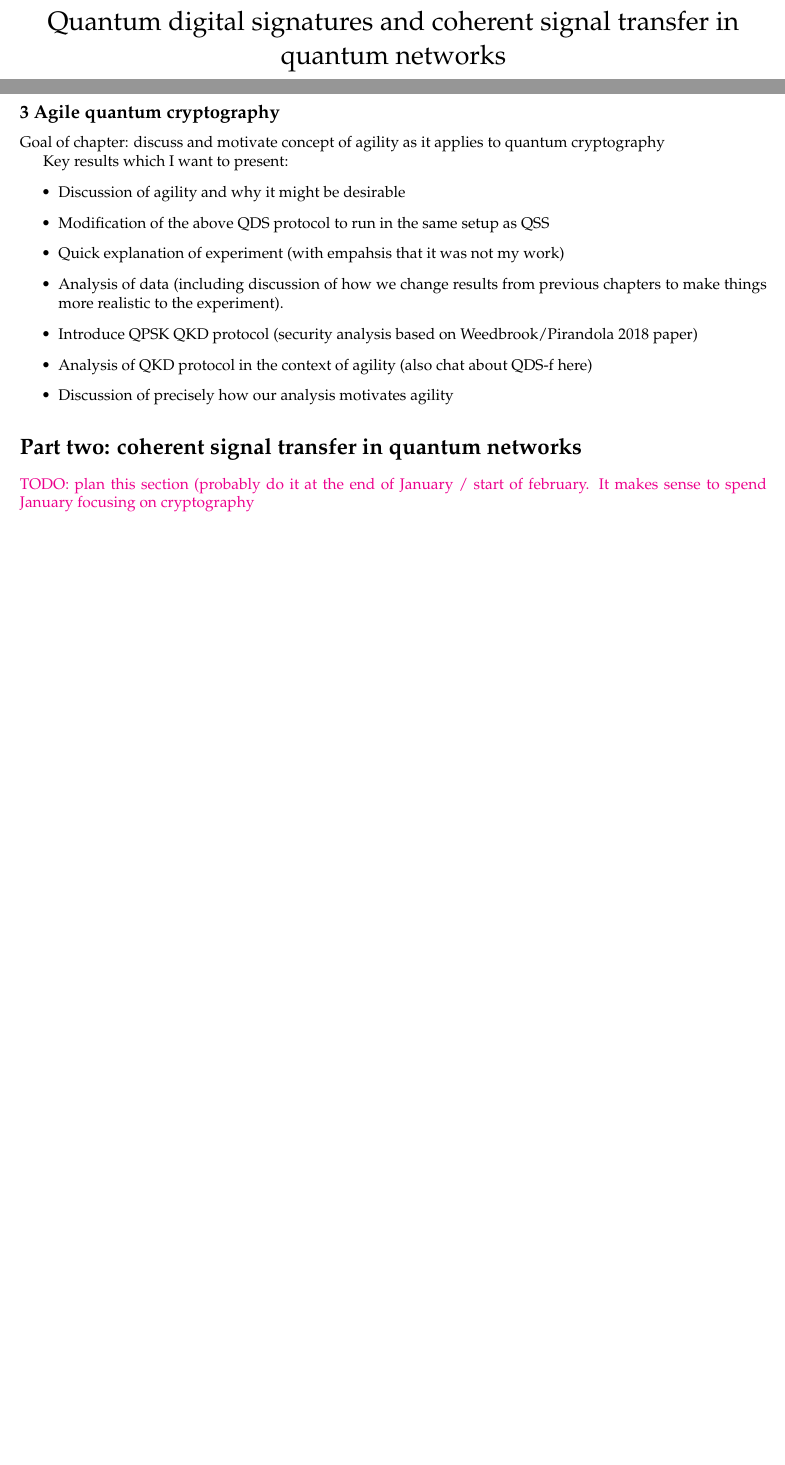
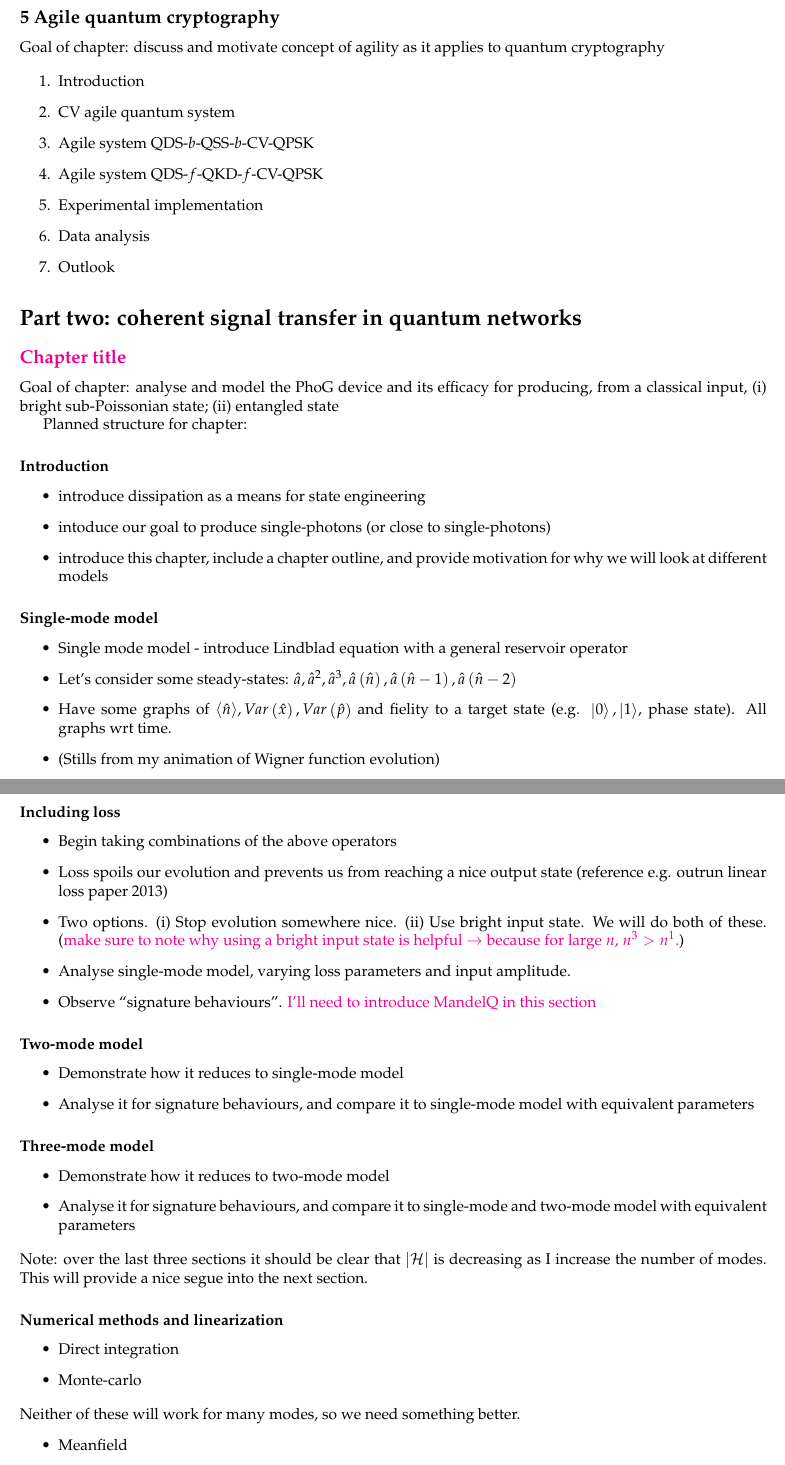
Before and after one commit to mtqoi/Thesis, a LaTeX document (Planning/plan.tex): two parts of pages 1 and 2 of 2 before the commit and two parts of pages 2 and 3 of 3 after it, joined at a grey line, cut so that both start at the same text, the shorter picture padded with empty space. Compiled offline with pdfLaTeX.

Commit message:
Updated thesis plan.

```diff
--- a/Planning/plan.tex
+++ b/Planning/plan.tex
@@ -2,9 +2,11 @@
 
 \usepackage[noBBpl]{mathpazo}
 \usepackage{color}
+\usepackage{amsmath}
+\usepackage{physics}
 \usepackage{geometry} \geometry{ a4paper, total={170mm,257mm}, left=20mm, top=20mm,}
 \def\MT #1{\textcolor{magenta}{#1}}
-\title{Quantum digital signatures and coherent signal transfer in quantum networks \\ \vspace{0.2in}  \Large Thesis plan}
+\title{Title of my thesis \\ \vspace{0.2in}  \Large Thesis plan}
 \author{Matthew Thornton}
 \date{\today}
 \begin{document}
@@ -26 +62,31 @@ Historical overview of development of quantum cryptography. Lead up to a thoroug
+\subsection*{5 Agile quantum cryptography}
+Goal of chapter: discuss and motivate concept of agility as it applies to quantum cryptography
+
+\begin{enumerate}
+\item Introduction
+\item CV agile quantum system
+\item Agile system QDS-$b$-QSS-$b$-CV-QPSK
+\item Agile system QDS-$f$-QKD-$f$-CV-QPSK
+\item Experimental implementation
+\item Data analysis
+\item Outlook
+\end{enumerate}
+
+\section*{Part two: coherent signal transfer in quantum networks}
+\subsection*{\MT{Chapter title}}
+Goal of chapter: analyse and model the PhoG device and its efficacy for producing, from a classical input, (i) bright sub-Poissonian state; (ii) entangled state
+
+Planned structure for chapter:
+\subsubsection*{Introduction}
 \begin{itemize}
+\item introduce dissipation as a means for state engineering
+\item intoduce our goal to produce single-photons (or close to single-photons)
+\item introduce this chapter, include a chapter outline, and provide motivation for why we will look at different models
+\end{itemize}
+
+\subsubsection*{Single-mode model}
+\begin{itemize}
+\item Single mode model - introduce Lindblad equation with a general reservoir operator
+\item Let's consider some steady-states: $\hat{a}, \hat{a}^2, \hat{a}^3, \hat{a}\left(\hat{n}\right), \hat{a}\left(\hat{n} - 1\right), \hat{a}\left(\hat{n}-2\right)$
+\item Have some graphs of $\langle \hat{n}\rangle, Var\left(\hat{x}\right), Var\left(\hat{p}\right)$ and fielity to a target state (e.g. $\ket{0}, \ket{1}$, phase state). All graphs wrt time.
+\item (Stills from my animation of Wigner function evolution)
@@ -30,5 +93,10 @@ Historical overview of development of quantum cryptography. Lead up to a thoroug
 \end{itemize}
 
 
-Key results which I want to present:
+\subsubsection*{Including loss}
 \begin{itemize}
+\item Begin taking combinations of the above operators
+\item Loss spoils our evolution and prevents us from reaching a nice output state (reference e.g. outrun linear loss paper 2013)
+\item Two options. (i) Stop evolution somewhere nice. (ii) Use bright input state. We will do both of these. (\MT{make sure to note why using a bright input state is helpful $\rightarrow$ because for large $n$, $n^3 > n^1$.})
+\item Analyse single-mode model, varying loss parameters and input amplitude.
+\item Observe ``signature behaviours''.  \MT{I'll need to introduce MandelQ in this section}
@@ -40,2 +103,3 @@ Key results which I want to present:
 \end{itemize}
 
+\subsubsection*{Two-mode model}
@@ -46 +106,3 @@ Key results which I want to present:
 \begin{itemize}
+\item Demonstrate how it reduces to single-mode model
+\item Analyse it for signature behaviours, and compare it to single-mode model with equivalent parameters
@@ -50,14 +109,18 @@ Key results which I want to present:
 \end{itemize}
 
-\subsection*{3 Agile quantum cryptography}
-Goal of chapter: discuss and motivate concept of agility as it applies to quantum cryptography
+\subsubsection*{Three-mode model}
+\begin{itemize}
+\item Demonstrate how it reduces to two-mode model
+\item Analyse it for signature behaviours, and compare it to single-mode and two-mode model with equivalent parameters
+\end{itemize}
+Note: over the last three sections it should be clear that $\left|\mathcal{H}\right|$ is decreasing as I increase the number of modes. This will provide a nice segue into the next section.
 
-Key results which I want to present:
+\subsubsection*{Numerical methods and linearization}
 \begin{itemize}
-\item Discussion of agility and why it might be desirable
-\item Modification of the above QDS protocol to run in the same setup as QSS
-\item Quick explanation of experiment (with empahsis that it was not my work)
-\item Analysis of data (including discussion of how we change results from previous chapters to make things more realistic to the experiment).
-\item Introduce QPSK QKD protocol (security analysis based on Weedbrook/Pirandola 2018 paper)
-\item Analysis of QKD protocol in the context of agility (also chat about QDS-f here)
-\item Discussion of precisely how our analysis motivates agility
+\item Direct integration
+\item Monte-carlo
+\end{itemize}
+Neither of these will work for many modes, so we need something better.
+\begin{itemize}
+\item Meanfield
+\item Linearization (and how do we do it?)
@@ -66,5 +137,9 @@ Key results which I want to present:
 
-\section*{Part two: coherent signal transfer in quantum networks}
-\MT{TODO: plan this section (probably do it at the end of January / start of february. It makes sense to spend January focusing on cryptography}
+\subsubsection*{Entanglement}
+
+\subsubsection*{Conclusion and outlook}
+
+
+
 
 \end{document}
```
Also changed, not shown: Planning/plan.tex (63 more changed lines).
